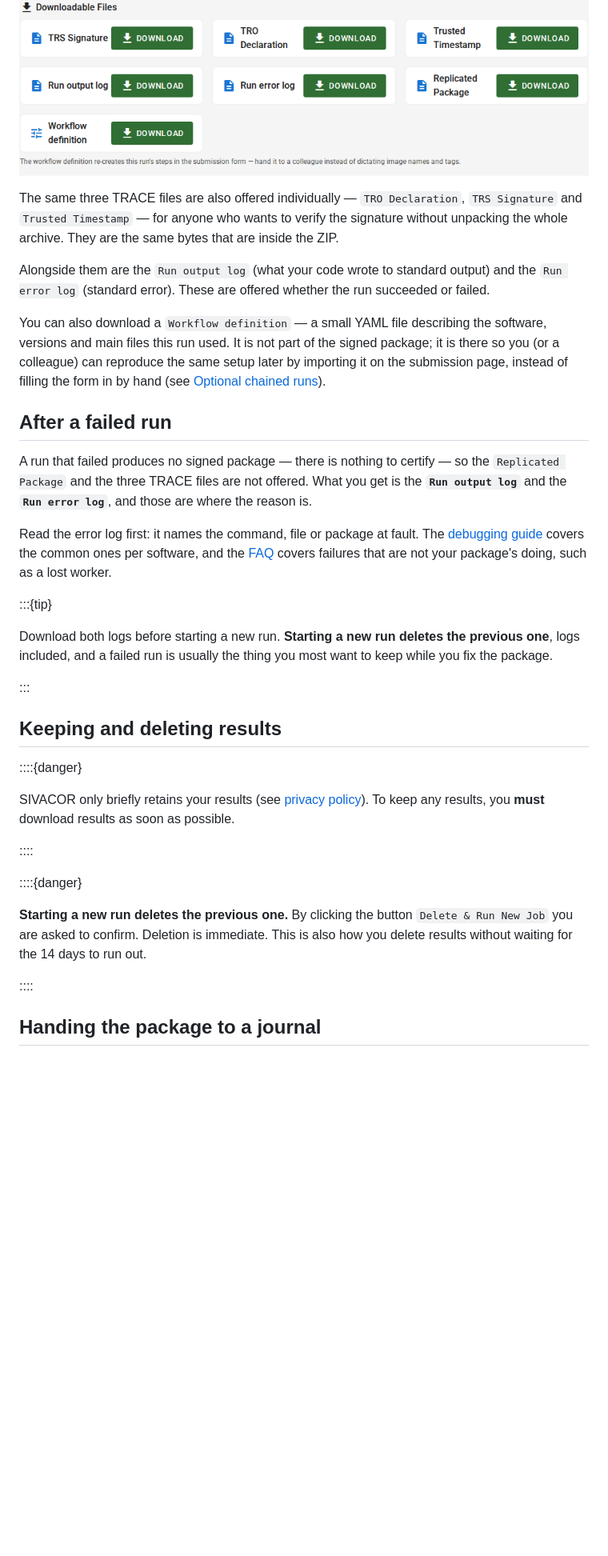
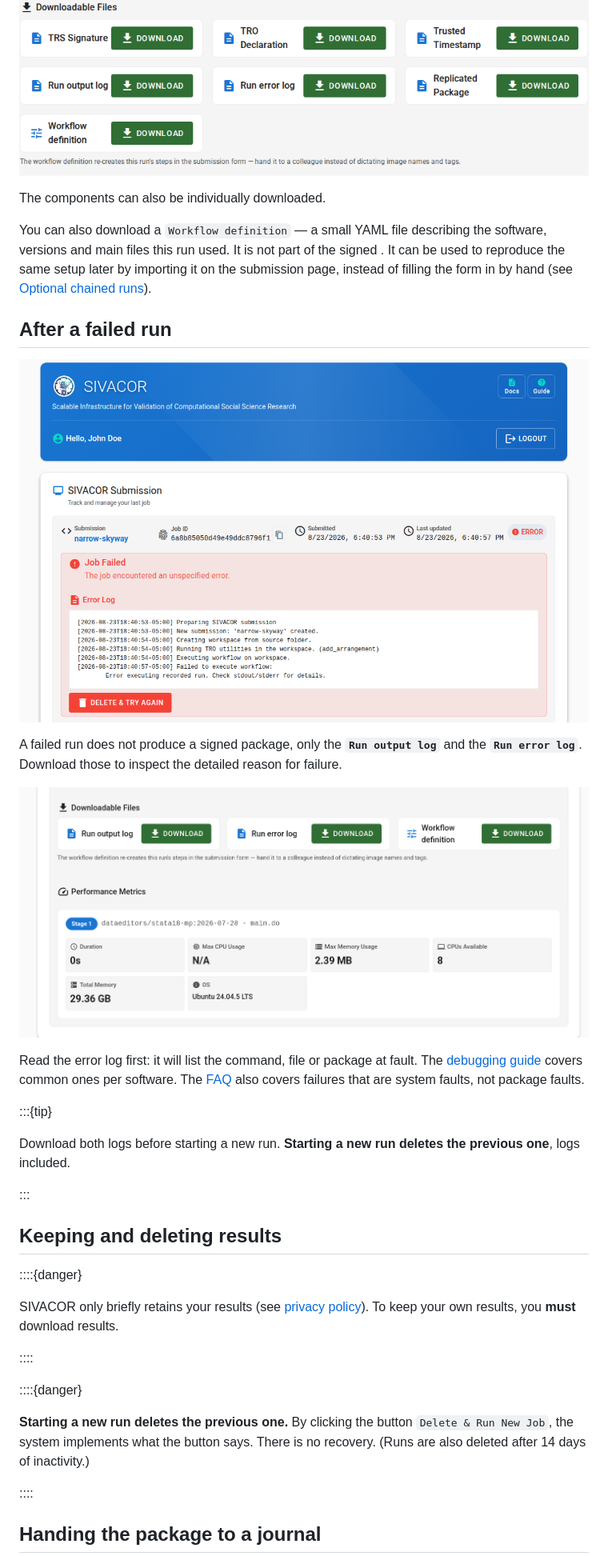
Before and after one commit to SIVACOR/documentation, a Markdown page: docs/step4-download.md, the part around the change. Shown at 80% size. Drawn GitHub-style; pictures changed too: docs/images/sivacor-failed-part2.png (added), docs/images/sivacor-failed.png; blank space fills up the shorter version.

Commit message:
Adding screenshot for failed run

```diff
--- a/docs/step4-download.md
+++ b/docs/step4-download.md
@@ -12,32 +12,28 @@ You can now download the `Replicated Package`, a ZIP file that contains your ori
 
 ![SIVACOR output files](images/sivacor-downloadable-files.png)
 
-The same three TRACE files are also offered individually — `TRO Declaration`, `TRS Signature` and
-`Trusted Timestamp` — for anyone who wants to verify the signature without unpacking the whole
-archive. They are the same bytes that are inside the ZIP.
+The components can also be individually downloaded.
 
-Alongside them are the `Run output log` (what your code wrote to standard output) and the
-`Run error log` (standard error). These are offered whether the run succeeded or failed.
-
-You can also download a `Workflow definition` — a small YAML file describing the software, versions and main files this run used. It is not part of the signed package; it is there so you (or a colleague) can reproduce the same setup later by importing it on the submission page, instead of filling the form in by hand (see
+You can also download a `Workflow definition` — a small YAML file describing the software, versions and main files this run used. It is not part of the signed . It can be used to reproduce the same setup later by importing it on the submission page, instead of filling the form in by hand (see
 [Optional chained runs](step2-choosing-image.md#chained-runs-steps)).
 
 ## After a failed run
 
-A run that failed produces no signed package — there is nothing to certify — so the `Replicated
-Package` and the three TRACE files are not offered. What you get is the **`Run output log`** and
-the **`Run error log`**, and those are where the reason is.
+![Failed run](images/sivacor-failed.png)
 
-Read the error log first: it names the command, file or package at fault. The
-[debugging guide](debugging.md) covers the common ones per software, and the
-[FAQ](faq.md#how-do-i-know-a-job-failed) covers failures that are not your package's doing, such as
-a lost worker.
+A failed run does not produce a signed package, only the **`Run output log`** and
+the **`Run error log`**. Download those to inspect the detailed reason for failure.
+
+![Log files](images/sivacor-failed-part2.png)
+
+Read the error log first: it will list the command, file or package at fault. The
+[debugging guide](debugging.md) covers  common ones per software. The
+[FAQ](faq.md#how-do-i-know-a-job-failed) also covers failures that are system faults, not package faults.
 
 :::{tip}
 
 Download both logs before starting a new run. **Starting a new run deletes the previous one**,
-logs included, and a failed run is usually the thing you most want to keep while you fix the
-package.
+logs included.
 
 :::
 
@@ -45,15 +41,14 @@ package.
 
 ::::{danger}
 
-SIVACOR only briefly retains your results (see [privacy policy](https://submit.sivacor.org/privacy)). To keep any results, you **must** download results as soon as possible.
+SIVACOR only briefly retains your results (see [privacy policy](https://submit.sivacor.org/privacy)). To keep your own results, you **must** download results.
 
 ::::
 
 ::::{danger}
 
 
-**Starting a new run deletes the previous one.** By clicking the button  `Delete & Run New Job`  you are asked to confirm. Deletion is immediate.
-This is also how you delete results without waiting for the 14 days to run out.
+**Starting a new run deletes the previous one.** By clicking the button  `Delete & Run New Job`,  the system implements what the button says. There is no recovery. (Runs are also deleted after 14 days of inactivity.)
 
 ::::
 
```
